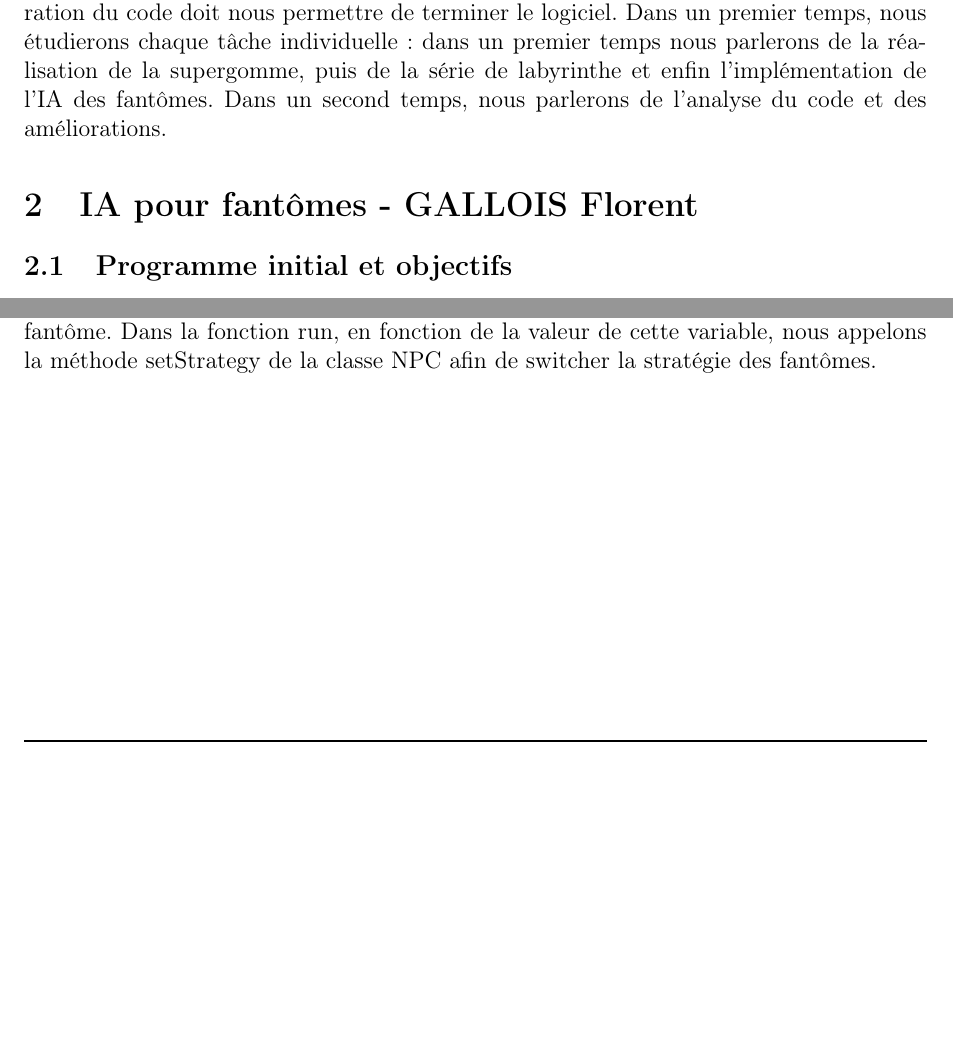
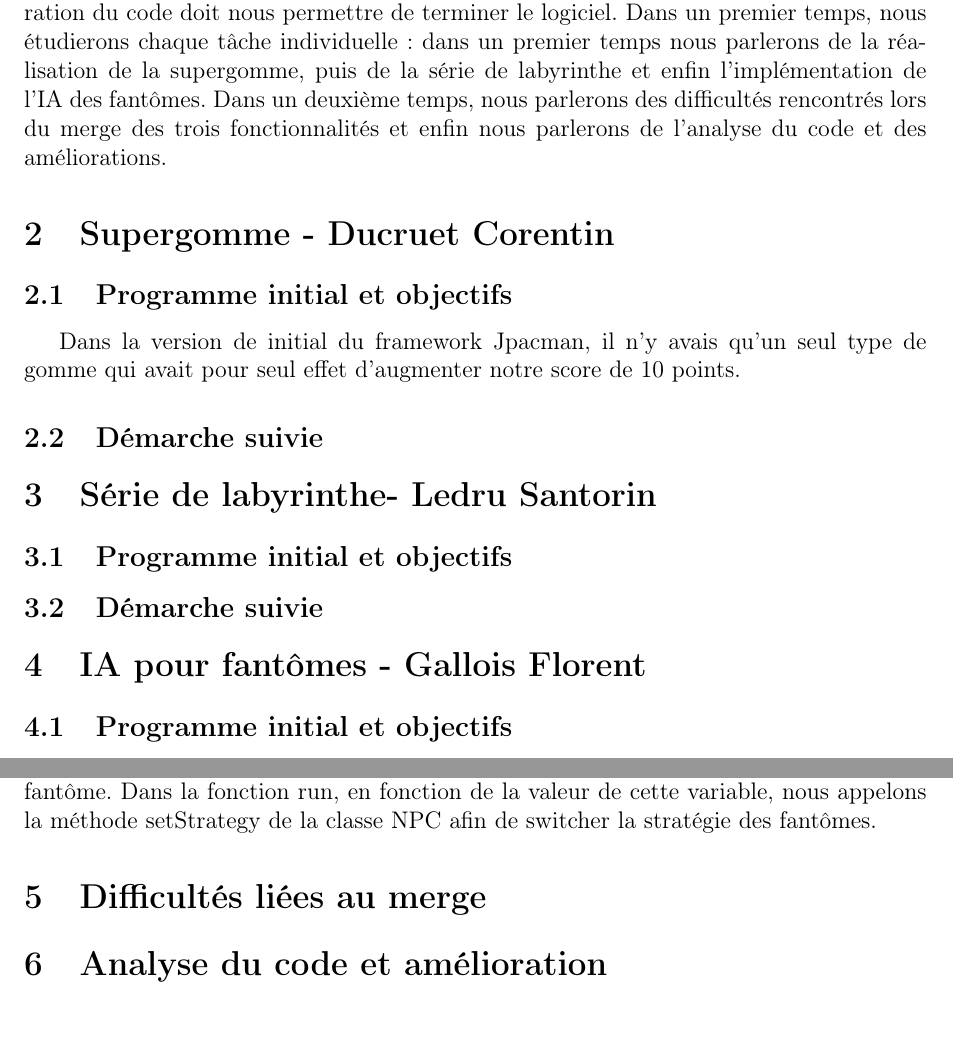
Before and after one commit to SERG-Delft/jpacman-framework, a LaTeX document (rapport/rapport.tex): two parts of pages 3 and 5 of 5 before the commit and two parts of pages 3 and 6 of 6 after it, joined at a grey line, cut so that both start at the same text, the shorter picture padded with empty space. Compiled offline with pdfLaTeX.

Commit message:
ajout début partie corentin

```diff
--- a/rapport/rapport.tex
+++ b/rapport/rapport.tex
@@ -22,8 +22,8 @@
 
 \renewcommand{\footrulewidth}{1pt} %bas de page
 \fancyfoot[C]{\textbf{\thepage}}
-\fancyfoot[L]{}
-\fancyfoot[R]{}
+\fancyfoot[L]{Software evolution}
+\fancyfoot[R]{Jpacman framework}
 
 \title{Software evolution \\ JPacman framework}
 \author{Ducruet Corentin \\ Gallois Florent \\ Ledru Santorin}
@@ -51,10 +51,19 @@
 
 Dans le cadre du cours de Softare Evolution, nous devons mettre en pratique les concepts d'évolution logicielle vus en cours. Le projet qui nous est confié consiste à récupérer un projet de pacman et d'y implémenter plusieurs fonctionnalités. Ces mêmes fonctionnalités doivent être faites tout en suivant un processus de développement dirigé par les tests . Après la réalisation de ces tâches, il nous est demandé de rassembler ces différents travaux dans le logiciel. Enfin, une analyse de la qualité ainsi qu'une amélioration du code doit nous permettre de terminer le logiciel.
 Dans un premier temps, nous étudierons chaque tâche individuelle : dans un premier temps nous parlerons de la réalisation de la supergomme, puis de la série de labyrinthe et enfin l'implémentation de l'IA des fantômes.
-Dans un second temps, nous parlerons de l'analyse du code et des améliorations.
+Dans un deuxième temps, nous parlerons des difficultés rencontrés lors du merge des trois fonctionnalités et enfin nous parlerons de l'analyse du code et des améliorations.
 
-\section{IA pour fantômes - GALLOIS Florent}
+\section{Supergomme - Ducruet Corentin}
+\subsection{Programme initial et objectifs}
+Dans la version de initial du framework Jpacman, il n'y avais qu'un seul type de gomme qui avait pour seul effet d'augmenter notre score de 10 points.
+\subsection{Démarche suivie}
 
+\section{Série de labyrinthe- Ledru Santorin}
+\subsection{Programme initial et objectifs}
+\subsection{Démarche suivie}
+
+
+\section{IA pour fantômes - Gallois Florent}
 \subsection{Programme initial et objectifs}
 Actuellement, les comportements des 4 fantômes du jeu Pac-man sont erratiques :
 leur trajectoire est déterminée aléatoirement.
@@ -111,6 +122,8 @@ Enfin, pour la 4ème et dernière version du logiciel, nous avons indiqué au pr
 Dans la classe NpcMoveTask, une variable temps est crée pour suivre l'écoulement du temps. Celle-ci est incrémentée à chaque occurence de la fonction run de la moyenne d' intervalle entre 2 coups d'un fantôme.
 Dans la fonction run, en fonction de la valeur de cette variable, nous appelons la méthode setStrategy de la classe NPC afin de switcher la stratégie des fantômes.
 
+\section{Difficultés liées au merge}
 
+\section{Analyse du code et amélioration}
 
 \end{document}
```
Also changed, not shown: rapport/rapport.pdf, rapport/rapport.tex (2 more changed lines).
